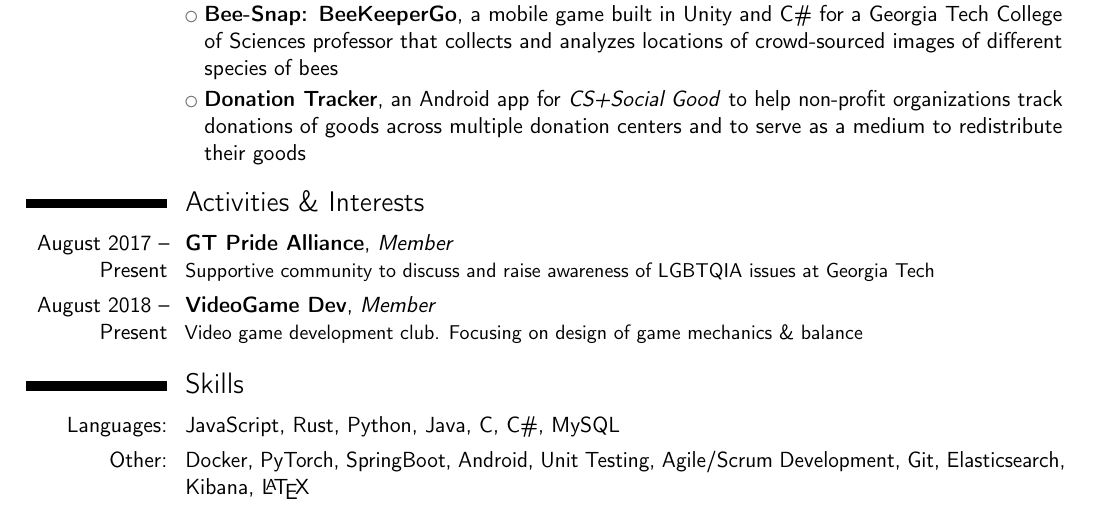
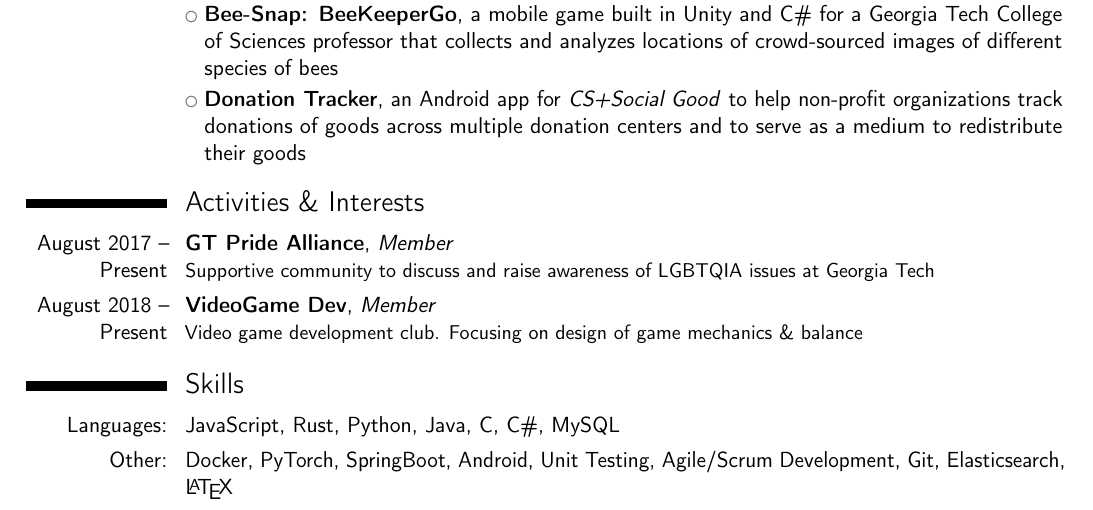
Before and after one commit to brandonvu99/resume, a LaTeX CV (cv.tex): part of the page, cut so that both start at the same text. Compiled offline with pdfLaTeX.

Commit message:
removed kibana from Other Skills

```diff
--- a/cv.tex
+++ b/cv.tex
@@ -130,7 +130,7 @@
 
 \section{Skills}
 	\cvitem{Languages:}{JavaScript, Rust, Python, Java, C, C\#, MySQL}
-	\cvitem{Other:}{Docker, PyTorch, SpringBoot, Android, Unit Testing, Agile/Scrum Development, Git, Elasticsearch, Kibana, \LaTeX}
+	\cvitem{Other:}{Docker, PyTorch, SpringBoot, Android, Unit Testing, Agile/Scrum Development, Git, Elasticsearch, \LaTeX}
 
 %\section{Interests}
 %	\cvitem{hobby 1}{Description}
```
